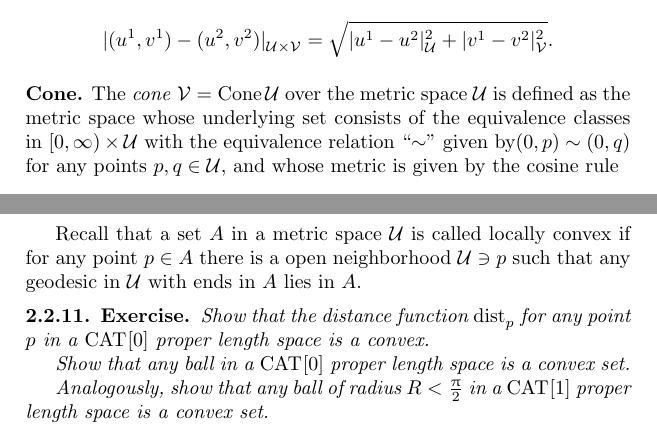
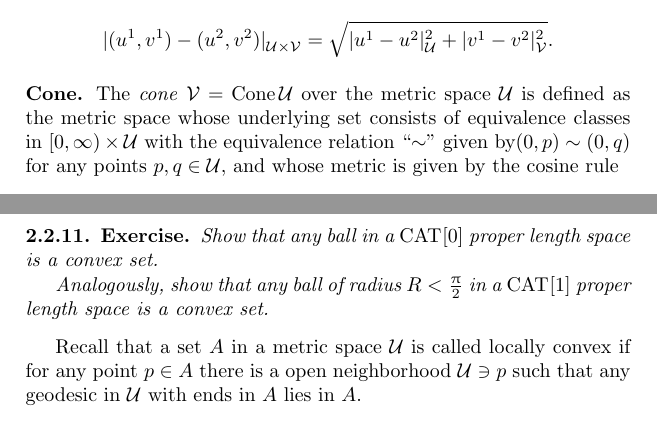
Before and after one commit to anton-petrunin/invitation, a LaTeX thesis (invitation.tex, which reads billiards.tex, preliminaries.tex): two parts of pages 8 and 28 of 87, joined at a grey line, cut so that both start at the same text. Compiled offline with pdfLaTeX.

Commit message:
billliards.tex

```diff
--- a/billiards.tex
+++ b/billiards.tex
@@ -317,16 +318,17 @@ By composition,  the natural map from $\trig{\~ p}{\~ x}{\~ y}$ to $\trig p y z$
 The spherical case is done along the same lines.
 \qeds
 
-Recall that a set $A$ in a metric space $\spc{U}$ is called locally convex if for any point $p\in A$ there is a open neighborhood $\spc{U}\ni p$ such that any geodesic in $\spc{U}$ with  ends in $A$ lies in $A$.
-
 \begin{thm}{Exercise}\label{ex:convex-balls}
-Show that the distance function $\dist{p}{}{}$ for any point $p$ in a  $\Cat{}{0}$ proper length space is a convex.
+%Show that the distance function $\dist{p}{}{}$ for any point $p$ in a  $\Cat{}{0}$ proper length space is convex.
 %??? that's a basic property of CAT(0) spaces. I think we should mention it somewhere. V.
-
+% I mentioned it in Cor 2.2.5 and commented it out here. S.
 Show that any ball in a $\Cat{}{0}$ proper length space is a convex set.
 
 Analogously, show that any ball of radius $R<\tfrac\pi2$ in a $\Cat{}{1}$ proper length space  is a convex set.
 \end{thm}
+%??? Should Exercises 2.2.11 - 2.2.13 be moved up to follow Corollary 2.2.6? S.
+
+Recall that a set $A$ in a metric space $\spc{U}$ is called locally convex if for any point $p\in A$ there is a open neighborhood $\spc{U}\ni p$ such that any geodesic in $\spc{U}$ with  ends in $A$ lies in $A$.
 
 \begin{thm}{Exercise}\label{ex:locally-convex}
 Show that in any $\Cat{}{0}$ proper length space, any closed, connected, locally convex set is convex.
--- a/preliminaries.tex
+++ b/preliminaries.tex
@@ -64,7 +64,7 @@ with the metric defined by formulas
 
 \parbf{Cone.}
 The \index{cone}\emph{cone} $\spc{V}=\Cone\spc{U}$ over the metric space $\spc{U}$
-is defined as the metric space whose underlying set consists of the %???do we need this ``the''?
+is defined as the metric space whose underlying set consists of  %???do we need this ``the''?
 equivalence classes in
 $[0,\infty)\times \spc{U}$ with the equivalence relation ``$\sim$'' given by$(0,p)\sim (0,q)$ for any points $p,q\in\spc{U}$,
 and whose metric is given by the cosine rule
```
Also changed, not shown: billiards.tex (3 more changed lines), preliminaries.tex (2 more changed lines).
